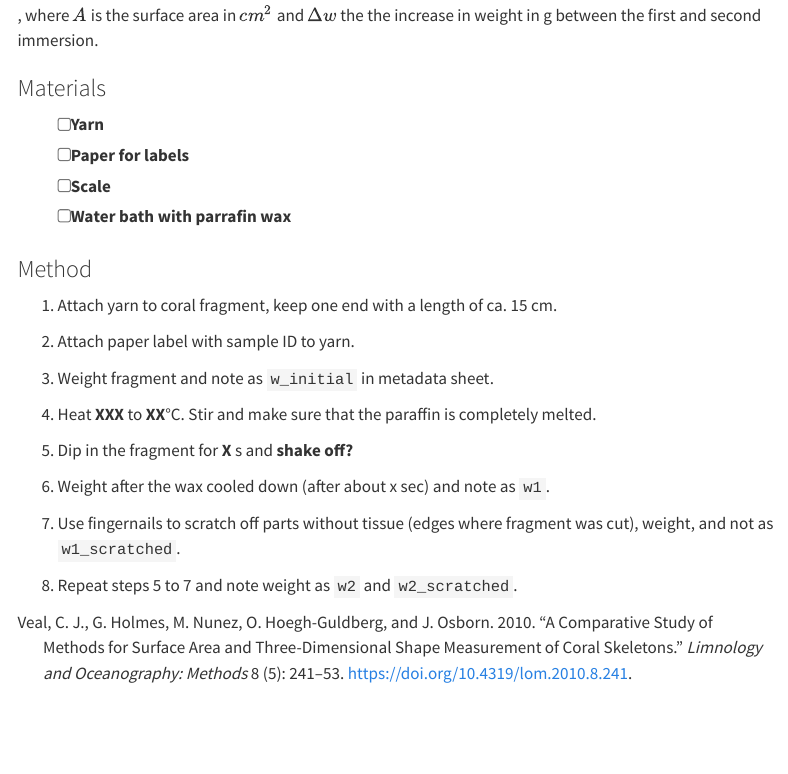
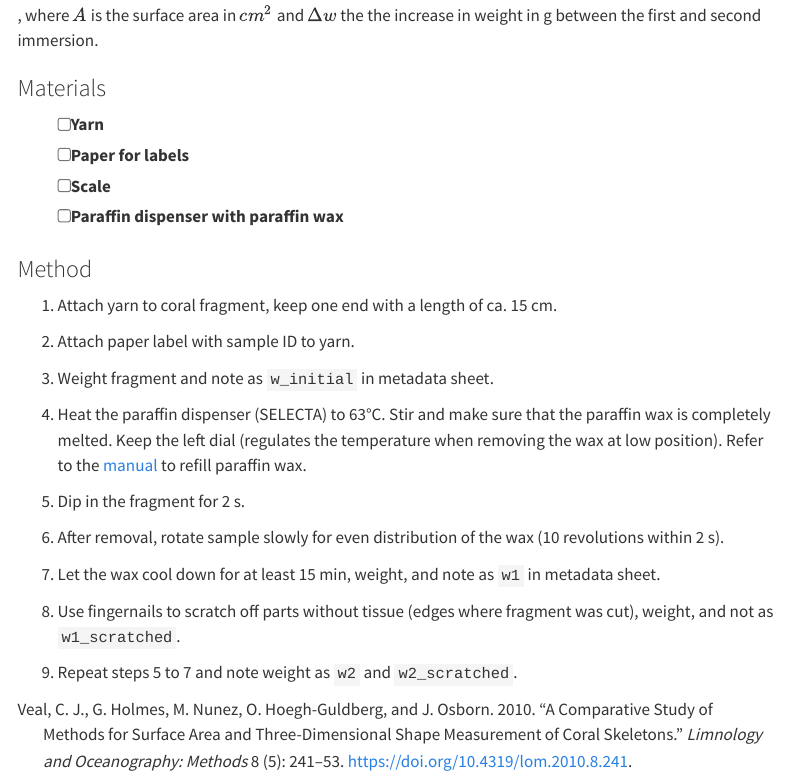
Before and after one commit to andieich/coral_chlorophyll_symcounts, a Quarto document (4_area.qmd): the page in a window 1100 px wide, from 240 px down. Rendered offline with R 4.5, knitr and Pandoc in place of Quarto, with nearby package versions; menus at the side of the page are left out.

Commit message:
updated area protocol

```diff
--- a/4_area.qmd
+++ b/4_area.qmd
@@ -17,7 +17,7 @@ $$
 -   [ ] Yarn
 -   [ ] Paper for labels
 -   [ ] Scale
--   [ ] Water bath with parrafin wax
+-   [ ] Paraffin dispenser with paraffin wax
 
 ### Method
 
@@ -27,12 +27,14 @@ $$
 
 3.  Weight fragment and note as `w_initial` in metadata sheet.
 
-4.  Heat **XXX** to **XX**°C. Stir and make sure that the paraffin is completely melted.
+4.  Heat the paraffin dispenser (SELECTA) to 63°C. Stir and make sure that the paraffin wax is completely melted. Keep the left dial (regulates the temperature when removing the wax at low position). Refer to the [manual](manuals/paraffin_dispenser_068646_ME.pdf){target="_blank"} to refill paraffin wax.
 
-5.  Dip in the fragment for **X** s and **shake off?**
+5.  Dip in the fragment for 2 s.
 
-6.  Weight after the wax cooled down (after about x sec) and note as `w1`.
+6.  After removal, rotate sample slowly for even distribution of the wax (10 revolutions within 2 s).
 
-7.  Use fingernails to scratch off parts without tissue (edges where fragment was cut), weight, and not as `w1_scratched`.
+7.  Let the wax cool down for at least 15 min, weight, and note as `w1` in metadata sheet.
 
-8.  Repeat steps 5 to 7 and note weight as `w2` and `w2_scratched`.
+8.  Use fingernails to scratch off parts without tissue (edges where fragment was cut), weight, and not as `w1_scratched`.
+
+9.  Repeat steps 5 to 7 and note weight as `w2` and `w2_scratched`.
```
